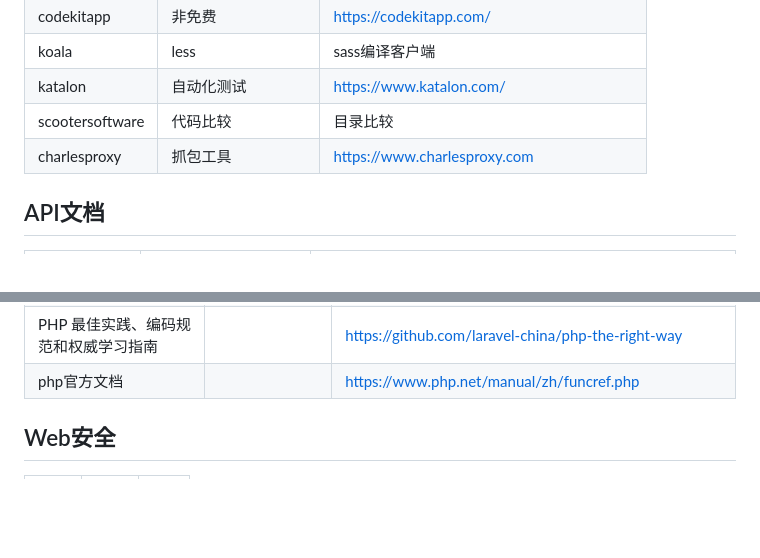
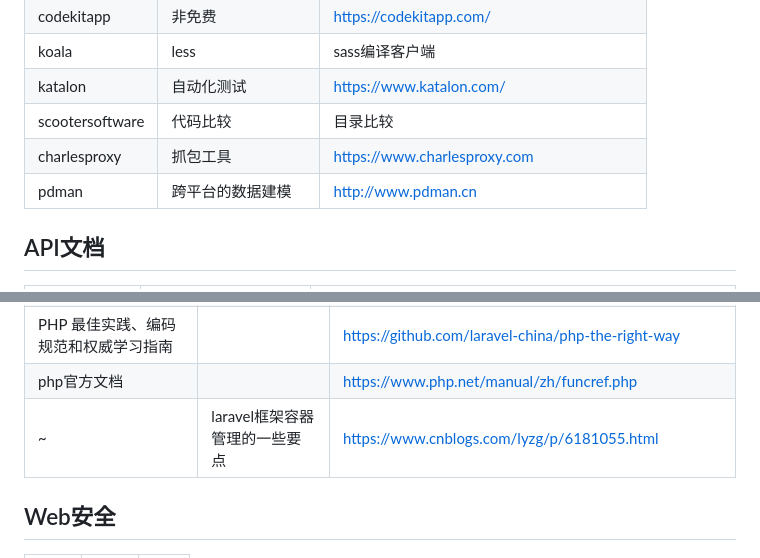
Before and after one commit to Xerxess/Memorandum, a Markdown page: MyStore/精选WebUrls.md, 2 parts joined by grey strips. GitHub-like rendering; blank space fills up the shorter version.

```diff
--- a/MyStore/精选WebUrls.md
+++ b/MyStore/精选WebUrls.md
@@ -135,6 +135,7 @@ koala  | less|sass编译客户端 | http://koala-app.com/index-zh.html
 katalon | 自动化测试 | https://www.katalon.com/
 scootersoftware | 代码比较|目录比较 | http://www.scootersoftware.com/
 charlesproxy | 抓包工具 | https://www.charlesproxy.com
+pdman | 跨平台的数据建模 | http://www.pdman.cn
 
 
 ## <i id="u-5"></i> API文档
@@ -166,6 +167,7 @@ docker | docker仓库 | https://hub.docker.com/
 docker | docker学习 |http://www.docker.org.cn/book/docker/what-is-docker-16.html
 PHP 最佳实践、编码规范和权威学习指南| |https://github.com/laravel-china/php-the-right-way
 php官方文档 | | https://www.php.net/manual/zh/funcref.php
+  ~| laravel框架容器管理的一些要点 | https://www.cnblogs.com/lyzg/p/6181055.html
 
 ## <i id="u-7"></i> Web安全
 名称 | 介绍| link
```
Also changed, not shown: MyStore/GitHub-Javascript.md (+3 -1 lines), php/jwt.md (added, +134 -0 lines), php/laradock+laravel 搭建.md (added, +122 -0 lines), 工具/Charles 从入门到精通.md (added, +210 -0 lines), php/Docker.md (renamed from java/Docker.md), php/Mysql命令大全.md (renamed from java/Mysql命令大全.md), php/img/jwt.png (added).
